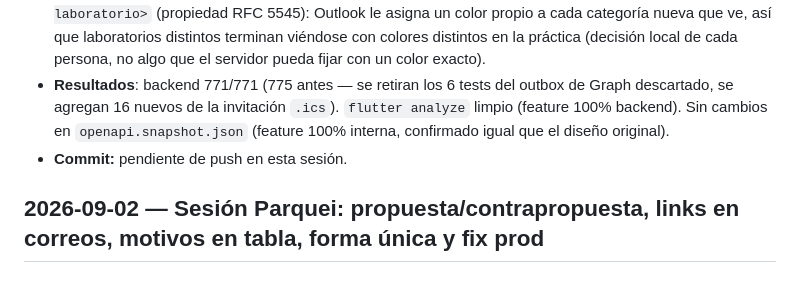
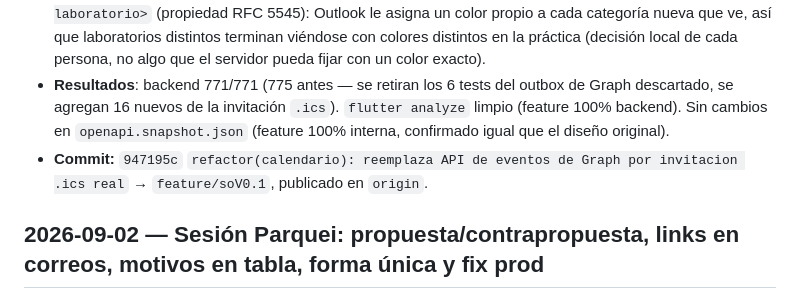
Before and after one commit to Juanmorales177809/reservas-parquei, a Markdown page: CHANGELOG.md, the part around the change. GitHub-like rendering.

Commit message:
docs: registra hash del commit del rediseno de calendario en CHANGELOG
Co-Authored-By: Claude Sonnet 5 <noreply@anthropic.com>
Claude-Session: https://claude.ai/code/session_013WknDa2bBEt8AZEmq5zEFc

```diff
--- a/CHANGELOG.md
+++ b/CHANGELOG.md
@@ -23,7 +23,7 @@ estimaciones.
 - **Rediseño completo** — se abandona la API de eventos de Microsoft Graph (`Calendars.ReadWrite`, outbox `EventoCalendarioSaliente`) y se reemplaza por una invitación de reunión real (RFC 5545, `METHOD:REQUEST`/`CANCEL`) mandada como adjunto `.ics` del mismo correo saliente (`CorreoSaliente`) que ya funciona vía `Mail.Send`/SMTP — sin pedir ningún permiso nuevo. `services/ics.py::construir_ics_invitacion` (nueva, junto a `construir_ics` ya existente); `services/calendario.py` reescrito sin outbox propio (`encolar_invitacion_calendario`/`encolar_actualizacion_calendario`/`encolar_cancelacion_calendario`, todas terminan en `encolar_correo` con adjunto `.ics`); `Reserva.graph_event_id` se reutiliza como UID de la invitación (no id de evento de Graph) y gana `calendario_secuencia` (`SEQUENCE` de RFC 5545, se incrementa en cada reprogramación/cancelación del mismo evento). `EventoCalendarioSaliente` se borra por completo; `email_graph.py` vuelve a tener solo `Mail.Send`.
 - **Categorías por laboratorio** — a pedido explícito, cada invitación lleva `CATEGORIES:<nombre del laboratorio>` (propiedad RFC 5545): Outlook le asigna un color propio a cada categoría nueva que ve, así que laboratorios distintos terminan viéndose con colores distintos en la práctica (decisión local de cada persona, no algo que el servidor pueda fijar con un color exacto).
 - **Resultados**: backend 771/771 (775 antes — se retiran los 6 tests del outbox de Graph descartado, se agregan 16 nuevos de la invitación `.ics`). `flutter analyze` limpio (feature 100% backend). Sin cambios en `openapi.snapshot.json` (feature 100% interna, confirmado igual que el diseño original).
-- **Commit:** pendiente de push en esta sesión.
+- **Commit:** `947195c` `refactor(calendario): reemplaza API de eventos de Graph por invitacion .ics real` → `feature/soV0.1`, publicado en `origin`.
 
 ## 2026-09-02 — Sesión Parquei: propuesta/contrapropuesta, links en correos, motivos en tabla, forma única y fix prod
 
```
